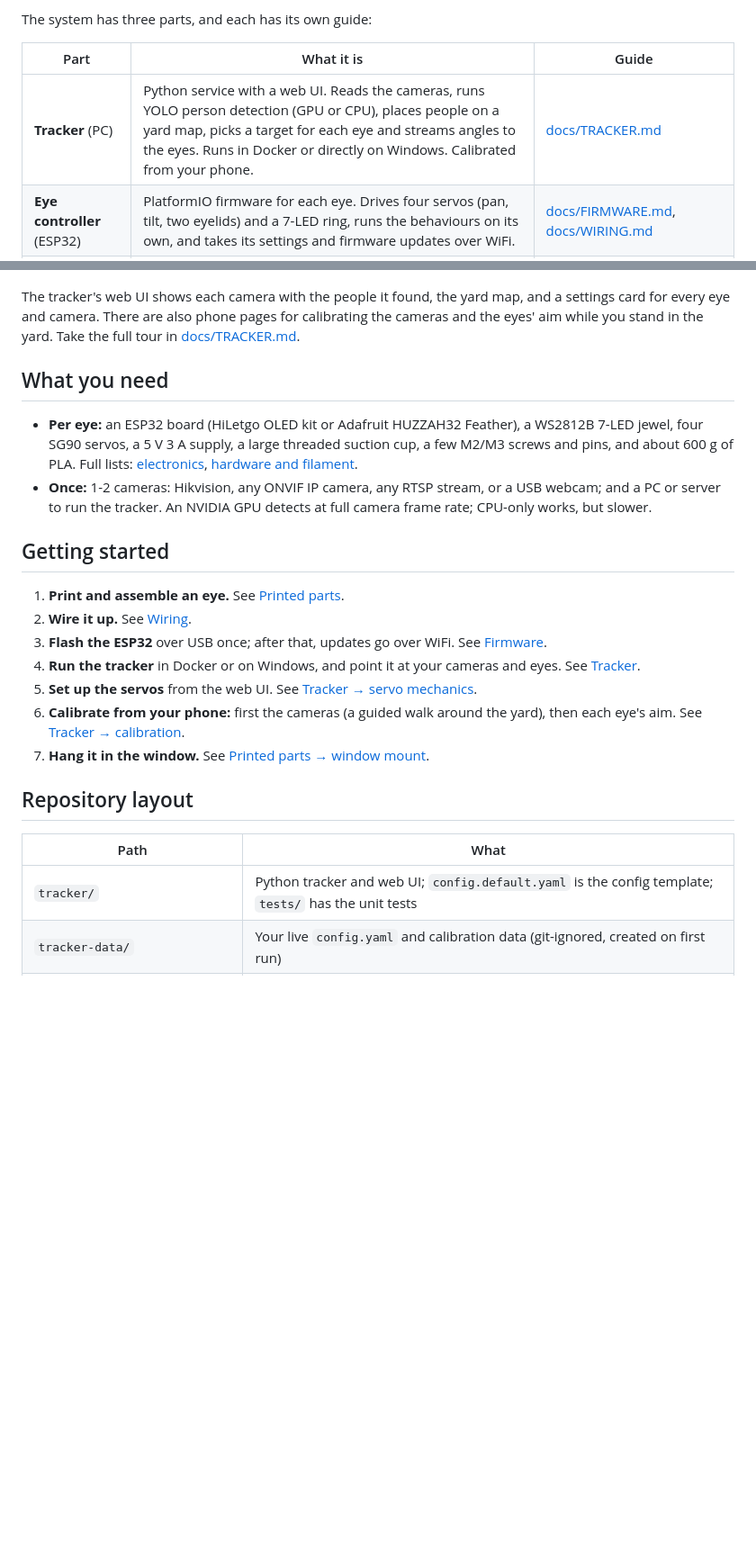
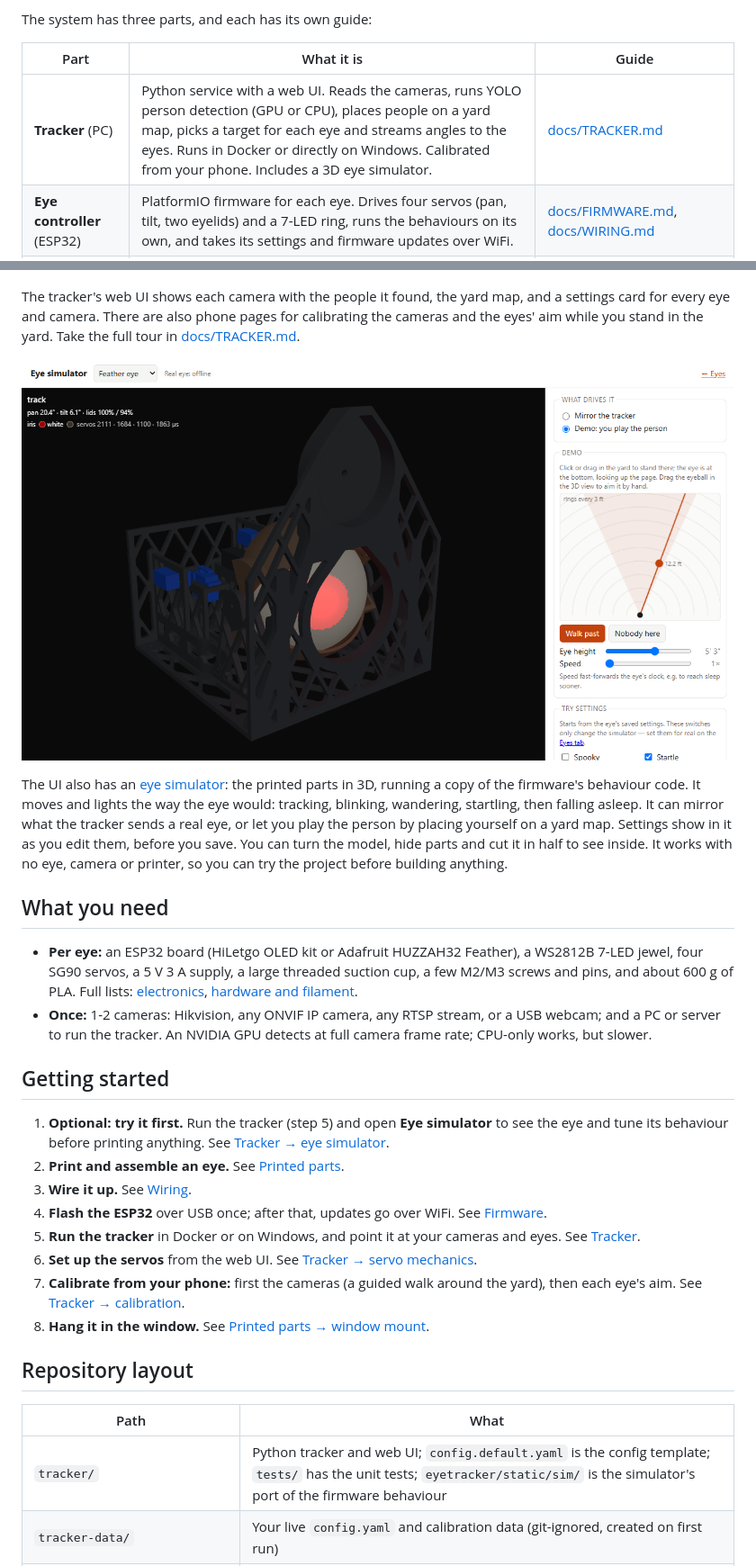
Before and after one commit to coreyfournier/SpookyEyeTracker, a Markdown page: README.md, 2 parts joined by grey strips. Shown at 90% size. Rendered like a GitHub page; pictures changed too: docs/images/simulator.png (added); blank space fills up the shorter version.

Commit message:
README: the eye simulator, with a screenshot and a try-it-first step
Co-Authored-By: Claude Opus 5.5 <noreply@anthropic.com>

```diff
--- a/README.md
+++ b/README.md
@@ -33,7 +33,7 @@ The system has three parts, and each has its own guide:
 
 | Part | What it is | Guide |
 |------|------------|-------|
-| **Tracker** (PC) | Python service with a web UI. Reads the cameras, runs YOLO person detection (GPU or CPU), places people on a yard map, picks a target for each eye and streams angles to the eyes. Runs in Docker or directly on Windows. Calibrated from your phone. | [docs/TRACKER.md](docs/TRACKER.md) |
+| **Tracker** (PC) | Python service with a web UI. Reads the cameras, runs YOLO person detection (GPU or CPU), places people on a yard map, picks a target for each eye and streams angles to the eyes. Runs in Docker or directly on Windows. Calibrated from your phone. Includes a 3D eye simulator. | [docs/TRACKER.md](docs/TRACKER.md) |
 | **Eye controller** (ESP32) | PlatformIO firmware for each eye. Drives four servos (pan, tilt, two eyelids) and a 7-LED ring, runs the behaviours on its own, and takes its settings and firmware updates over WiFi. | [docs/FIRMWARE.md](docs/FIRMWARE.md), [docs/WIRING.md](docs/WIRING.md) |
 | **Printed eye and mount** | A 102 mm glowing eyeball in a two-axis gimbal with moving lids, held in a lattice frame that hangs on the window from a suction cup. Generated from a Python CAD script. | [docs/PRINTED_PARTS.md](docs/PRINTED_PARTS.md) |
 
@@ -60,6 +60,16 @@ settings card for every eye and camera. There are also phone pages for calibrati
 cameras and the eyes' aim while you stand in the yard. Take the full tour in
 [docs/TRACKER.md](docs/TRACKER.md#the-web-ui).
 
+![Eye simulator: the 3D eye tracking a person placed on the demo yard map](docs/images/simulator.png)
+
+The UI also has an [eye simulator](docs/TRACKER.md#eye-simulator): the printed parts in 3D,
+running a copy of the firmware's behaviour code. It moves and lights the way the eye would:
+tracking, blinking, wandering, startling, then falling asleep. It can mirror what the
+tracker sends a real eye, or let you play the person by placing yourself on a yard map.
+Settings show in it as you edit them, before you save. You can turn the model, hide parts
+and cut it in half to see inside. It works with no eye, camera or printer, so you can try
+the project before building anything.
+
 ## What you need
 
 - **Per eye:** an ESP32 board (HiLetgo OLED kit or Adafruit HUZZAH32 Feather), a WS2812B
@@ -72,22 +82,25 @@ cameras and the eyes' aim while you stand in the yard. Take the full tour in
 
 ## Getting started
 
-1. **Print and assemble an eye.** See [Printed parts](docs/PRINTED_PARTS.md).
-2. **Wire it up.** See [Wiring](docs/WIRING.md).
-3. **Flash the ESP32** over USB once; after that, updates go over WiFi. See
+1. **Optional: try it first.** Run the tracker (step 5) and open **Eye simulator** to see
+   the eye and tune its behaviour before printing anything. See
+   [Tracker → eye simulator](docs/TRACKER.md#eye-simulator).
+2. **Print and assemble an eye.** See [Printed parts](docs/PRINTED_PARTS.md).
+3. **Wire it up.** See [Wiring](docs/WIRING.md).
+4. **Flash the ESP32** over USB once; after that, updates go over WiFi. See
    [Firmware](docs/FIRMWARE.md#build-and-flash).
-4. **Run the tracker** in Docker or on Windows, and point it at your cameras and eyes. See
+5. **Run the tracker** in Docker or on Windows, and point it at your cameras and eyes. See
    [Tracker](docs/TRACKER.md#configure).
-5. **Set up the servos** from the web UI. See [Tracker → servo mechanics](docs/TRACKER.md#servo-mechanics-once-per-build).
-6. **Calibrate from your phone:** first the cameras (a guided walk around the yard), then
+6. **Set up the servos** from the web UI. See [Tracker → servo mechanics](docs/TRACKER.md#servo-mechanics-once-per-build).
+7. **Calibrate from your phone:** first the cameras (a guided walk around the yard), then
    each eye's aim. See [Tracker → calibration](docs/TRACKER.md#calibration).
-7. **Hang it in the window.** See [Printed parts → window mount](docs/PRINTED_PARTS.md#window-mount).
+8. **Hang it in the window.** See [Printed parts → window mount](docs/PRINTED_PARTS.md#window-mount).
 
 ## Repository layout
 
 | Path | What |
 |------|------|
-| `tracker/` | Python tracker and web UI; `config.default.yaml` is the config template; `tests/` has the unit tests |
+| `tracker/` | Python tracker and web UI; `config.default.yaml` is the config template; `tests/` has the unit tests; `eyetracker/static/sim/` is the simulator's port of the firmware behaviour |
 | `tracker-data/` | Your live `config.yaml` and calibration data (git-ignored, created on first run) |
 | `firmware/` | PlatformIO project; one environment per eye (`eye1` = HiLetgo OLED kit, `eye2` = Adafruit HUZZAH32 Feather) |
 | `cad/` | `build.py` generates the printable parts into `cad/stl/`; `export_sim.py` exports the assembly for the simulator; `render.py` draws the pictures in these docs |
```
